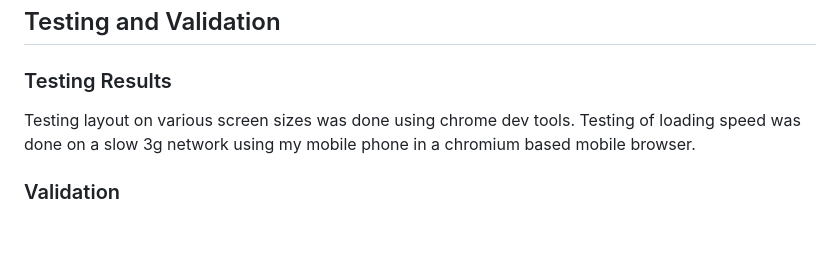
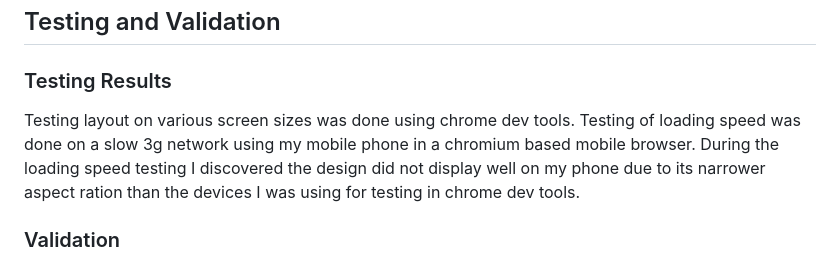
Before and after one commit to Richard-Hallam/Formative-Assessment, a Markdown page: README.md, the part around the change. Drawn GitHub-style; blank space fills up the shorter version.

Commit message:
updated testing results section

```diff
--- a/README.md
+++ b/README.md
@@ -84,7 +84,7 @@ Attributes for screen readers were included throughout the project. Font choice
 ## Testing and Validation
 
 ### Testing Results
-Testing layout on various screen sizes was done using chrome dev tools. Testing of loading speed was done on a slow 3g network using my mobile phone in a chromium based mobile browser.
+Testing layout on various screen sizes was done using chrome dev tools. Testing of loading speed was done on a slow 3g network using my mobile phone in a chromium based mobile browser. During the loading speed testing I discovered the design did not display well on my phone due to its narrower aspect ration than the devices I was using for testing in chrome dev tools.
 
 ### Validation
 **CSS validation**
```
